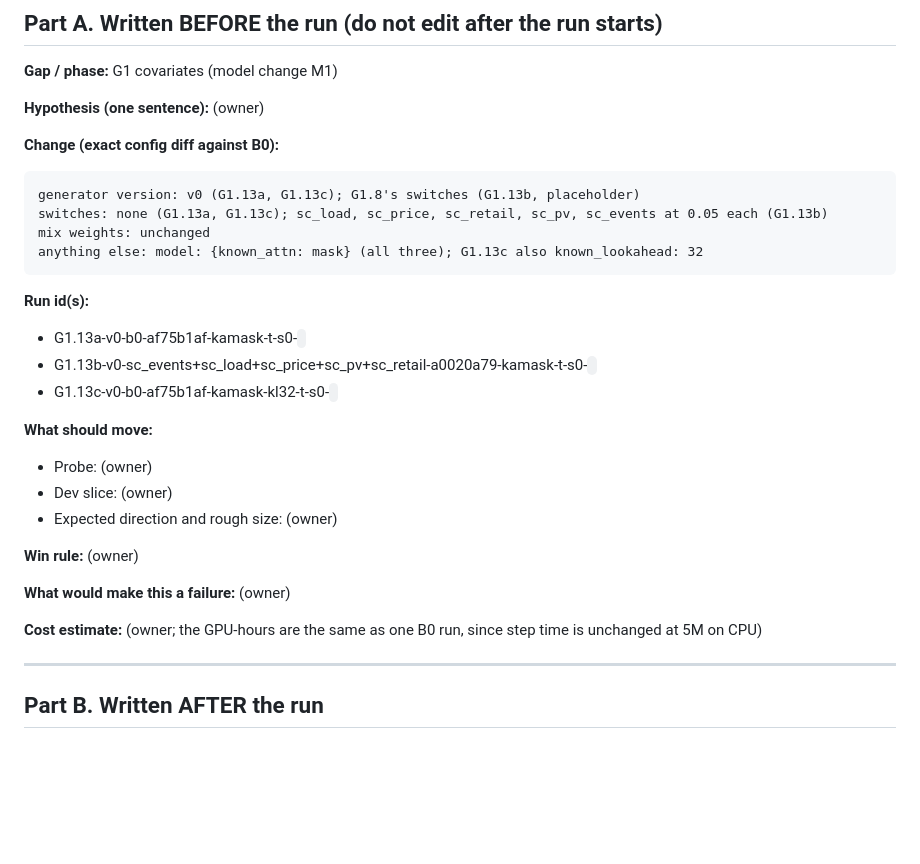
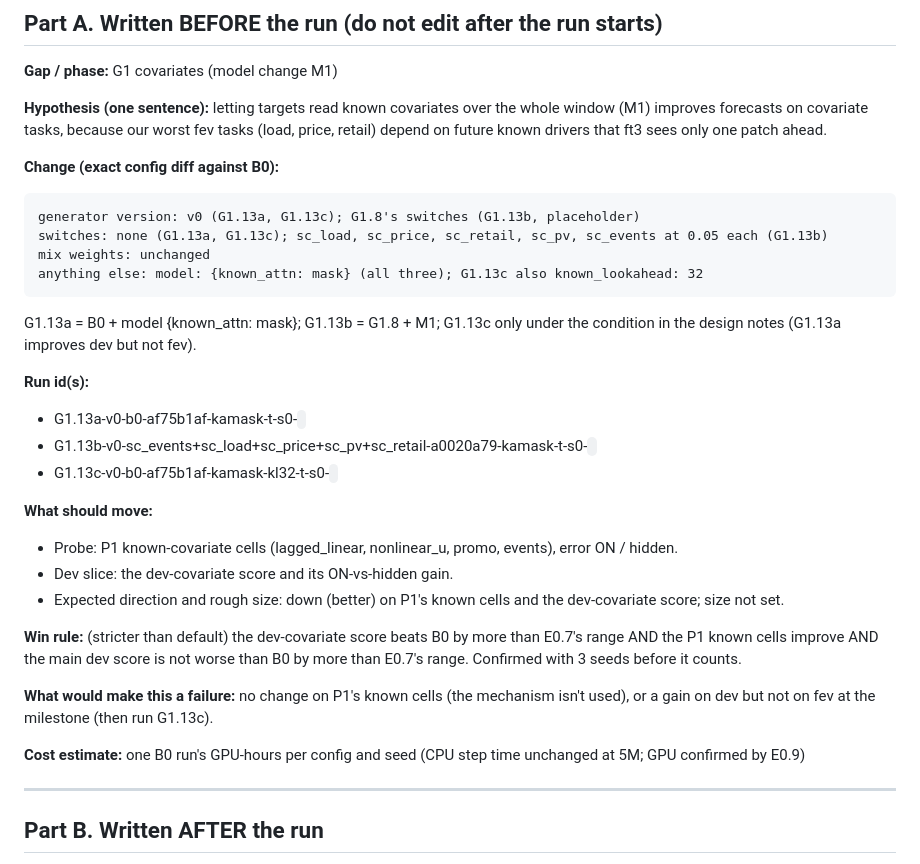
Before and after one commit to nareshmeena12/tideforge, a Markdown page: experiments/G1.13.md, the part around the change. GitHub-like rendering; blank space fills up the shorter version.

Commit message:
G1.13 Part A (pre-registered); CLAUDE.md first-Perlmutter checklist: rerun the E0.2 smoke (TM.load)
Co-Authored-By: Claude Opus 5.5 <noreply@anthropic.com>

````diff
--- a/experiments/G1.13.md
+++ b/experiments/G1.13.md
@@ -55,7 +55,9 @@ Dates: planned 2026-10-29 / started - / finished -
 
 **Gap / phase:** G1 covariates (model change M1)
 
-**Hypothesis (one sentence):** (owner)
+**Hypothesis (one sentence):** letting targets read known covariates over the whole window (M1) improves forecasts on
+covariate tasks, because our worst fev tasks (load, price, retail) depend on future known drivers that ft3 sees only one
+patch ahead.
 
 **Change (exact config diff against B0):**
 ```
@@ -64,6 +66,8 @@ switches: none (G1.13a, G1.13c); sc_load, sc_price, sc_retail, sc_pv, sc_events
 mix weights: unchanged
 anything else: model: {known_attn: mask} (all three); G1.13c also known_lookahead: 32
 ```
+G1.13a = B0 + model {known_attn: mask}; G1.13b = G1.8 + M1; G1.13c only under the condition in the design notes (G1.13a
+improves dev but not fev).
 
 **Run id(s):**
 - G1.13a-v0-b0-af75b1af-kamask-t<hash>-s0-<code>
@@ -71,15 +75,17 @@ anything else: model: {known_attn: mask} (all three); G1.13c also known_lookahea
 - G1.13c-v0-b0-af75b1af-kamask-kl32-t<hash>-s0-<code>
 
 **What should move:**
-- Probe: (owner)
-- Dev slice: (owner)
-- Expected direction and rough size: (owner)
+- Probe: P1 known-covariate cells (lagged_linear, nonlinear_u, promo, events), error ON / hidden.
+- Dev slice: the dev-covariate score and its ON-vs-hidden gain.
+- Expected direction and rough size: down (better) on P1's known cells and the dev-covariate score; size not set.
 
-**Win rule:** (owner)
+**Win rule:** (stricter than default) the dev-covariate score beats B0 by more than E0.7's range AND the P1 known cells
+improve AND the main dev score is not worse than B0 by more than E0.7's range. Confirmed with 3 seeds before it counts.
 
-**What would make this a failure:** (owner)
+**What would make this a failure:** no change on P1's known cells (the mechanism isn't used), or a gain on dev but not on fev
+at the milestone (then run G1.13c).
 
-**Cost estimate:** (owner; the GPU-hours are the same as one B0 run, since step time is unchanged at 5M on CPU)
+**Cost estimate:** one B0 run's GPU-hours per config and seed (CPU step time unchanged at 5M; GPU confirmed by E0.9)
 
 ---
 
````
Also changed, not shown: CLAUDE.md (+5 -0 lines).
